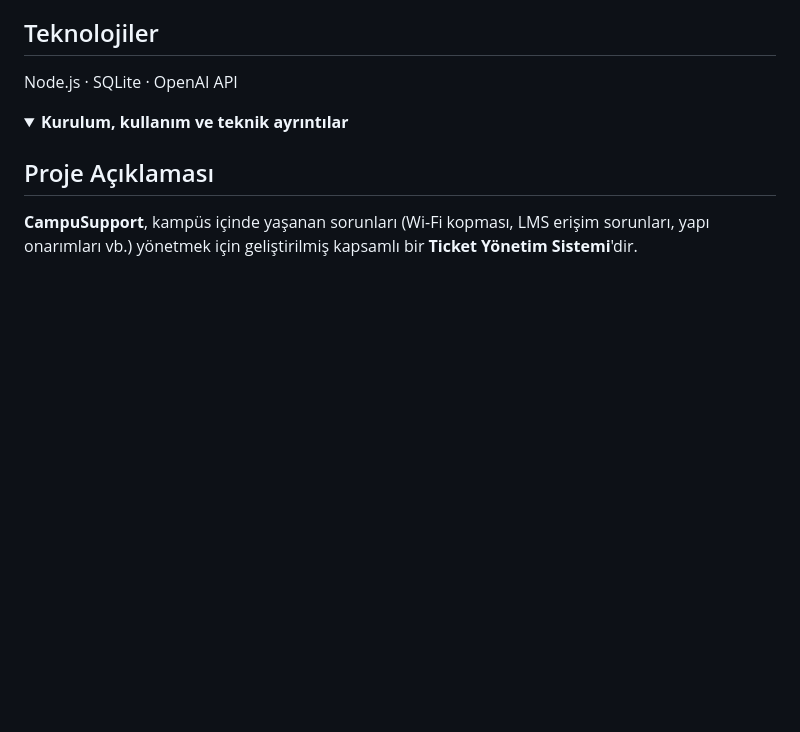
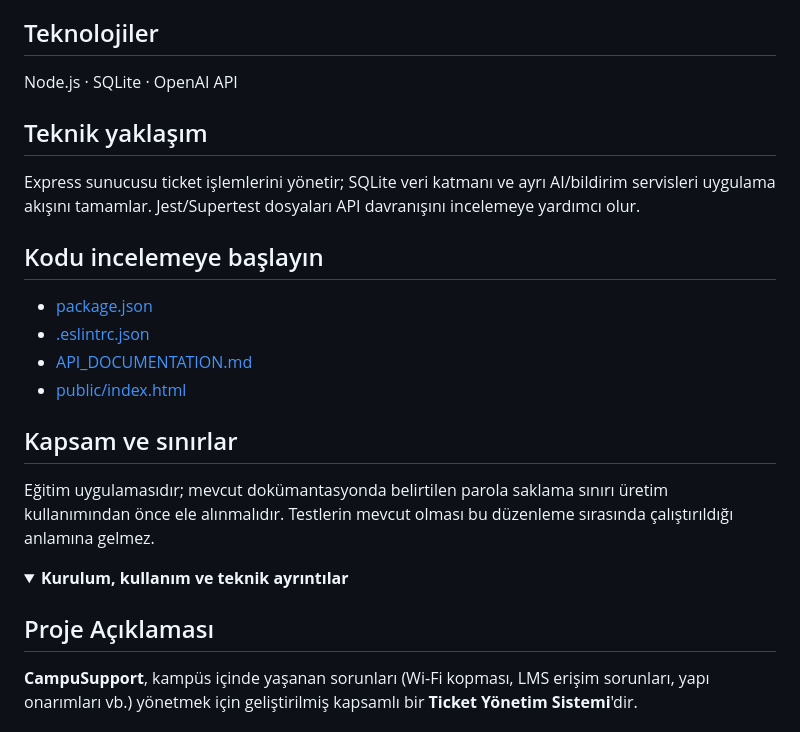
Before and after one commit to silanpehlivan/CodeNight_Projesi-main, a Markdown page: README.md, the part around the change. Rendered like a GitHub page; folded sections open; blank space fills up the shorter version.

Commit message:
docs: add technical overview, evidence and project scope

```diff
--- a/README.md
+++ b/README.md
@@ -24,6 +24,21 @@ Kampüs sorunlarını ticket, yorum ve departman akışlarıyla yöneten; AI kat
 ## Teknolojiler
 
 Node.js · SQLite · OpenAI API
+
+## Teknik yaklaşım
+
+Express sunucusu ticket işlemlerini yönetir; SQLite veri katmanı ve ayrı AI/bildirim servisleri uygulama akışını tamamlar. Jest/Supertest dosyaları API davranışını incelemeye yardımcı olur.
+
+## Kodu incelemeye başlayın
+
+- [package.json](package.json)
+- [.eslintrc.json](.eslintrc.json)
+- [API_DOCUMENTATION.md](API_DOCUMENTATION.md)
+- [public/index.html](public/index.html)
+
+## Kapsam ve sınırlar
+
+Eğitim uygulamasıdır; mevcut dokümantasyonda belirtilen parola saklama sınırı üretim kullanımından önce ele alınmalıdır. Testlerin mevcut olması bu düzenleme sırasında çalıştırıldığı anlamına gelmez.
 
 <details>
 <summary><strong>Kurulum, kullanım ve teknik ayrıntılar</strong></summary>
```
